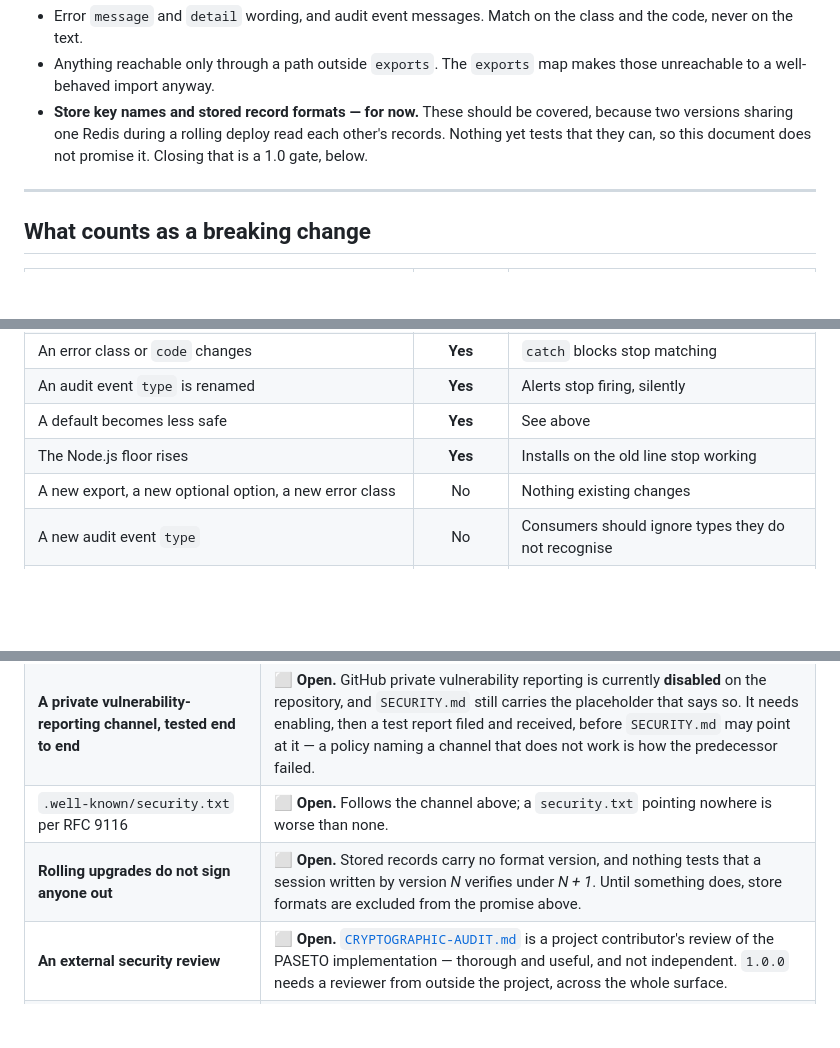
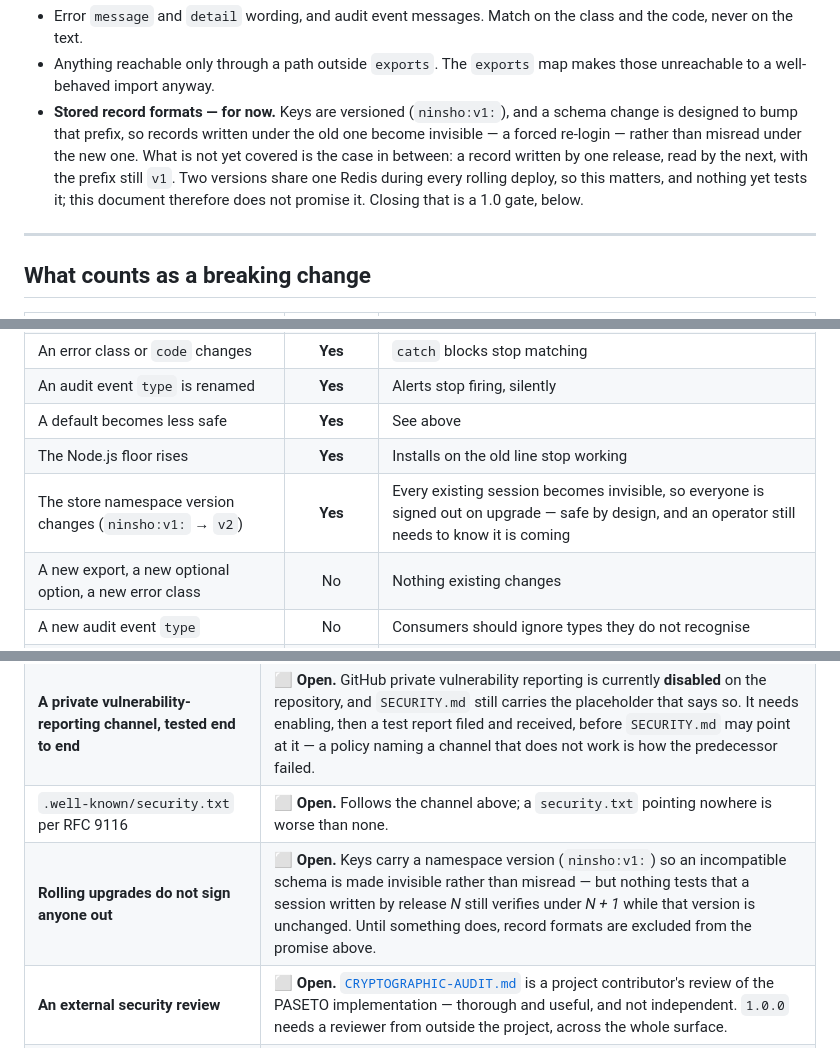
Before and after one commit to NinshoORG/ninsho, a Markdown page: docs/stability.md, 3 parts joined by grey strips. Drawn GitHub-style; blank space fills up the shorter version.

Commit message:
docs(stability): correct what the store gate is actually missing
The first draft said stored records "carry no format version". That was
wrong: every key is namespaced `ninsho:v1:`, and keys.ts documents the
intent — a schema change bumps the prefix so old records become
invisible (a forced re-login) rather than misread under the new schema.

Found while recording the website walkthroughs, which print real store
keys. The gap is narrower than the draft claimed: nothing tests that a
record written by one release still verifies under the next while the
prefix stays v1. That is the case every rolling deploy hits, and it
stays a 1.0 gate — described accurately now.

Also adds the namespace bump to the breaking-changes table. It signs
everyone out on upgrade; safe by design, and an operator still needs to
know it is coming.

Co-Authored-By: Claude Opus 5.5 <noreply@anthropic.com>

```diff
--- a/docs/stability.md
+++ b/docs/stability.md
@@ -55,10 +55,14 @@ people's test suites import it, and breaking a test suite is still breaking.
   class and the code, never on the text.
 - Anything reachable only through a path outside `exports`. The `exports` map
   makes those unreachable to a well-behaved import anyway.
-- **Store key names and stored record formats — for now.** These should be
-  covered, because two versions sharing one Redis during a rolling deploy read
-  each other's records. Nothing yet tests that they can, so this document does
-  not promise it. Closing that is a 1.0 gate, below.
+- **Stored record formats — for now.** Keys are versioned (`ninsho:v1:`), and
+  a schema change is designed to bump that prefix, so records written under the
+  old one become invisible — a forced re-login — rather than misread under the
+  new one. What is not yet covered is the case in between: a record written by
+  one release, read by the next, with the prefix still `v1`. Two versions share
+  one Redis during every rolling deploy, so this matters, and nothing yet tests
+  it; this document therefore does not promise it. Closing that is a 1.0 gate,
+  below.
 
 ---
 
@@ -74,6 +78,7 @@ people's test suites import it, and breaking a test suite is still breaking.
 | An audit event `type` is renamed | **Yes** | Alerts stop firing, silently |
 | A default becomes less safe | **Yes** | See above |
 | The Node.js floor rises | **Yes** | Installs on the old line stop working |
+| The store namespace version changes (`ninsho:v1:` → `v2`) | **Yes** | Every existing session becomes invisible, so everyone is signed out on upgrade — safe by design, and an operator still needs to know it is coming |
 | A new export, a new optional option, a new error class | No | Nothing existing changes |
 | A new audit event `type` | No | Consumers should ignore types they do not recognise |
 | Error or event message wording | No | Not contract, see above |
@@ -164,7 +169,7 @@ npm run release:check
 | The release procedure is encoded, not remembered | ✅ **Done** in `0.2.0` — `release:check` |
 | **A private vulnerability-reporting channel, tested end to end** | ⬜ **Open.** GitHub private vulnerability reporting is currently **disabled** on the repository, and `SECURITY.md` still carries the placeholder that says so. It needs enabling, then a test report filed and received, before `SECURITY.md` may point at it — a policy naming a channel that does not work is how the predecessor failed. |
 | `.well-known/security.txt` per RFC 9116 | ⬜ **Open.** Follows the channel above; a `security.txt` pointing nowhere is worse than none. |
-| **Rolling upgrades do not sign anyone out** | ⬜ **Open.** Stored records carry no format version, and nothing tests that a session written by version *N* verifies under *N + 1*. Until something does, store formats are excluded from the promise above. |
+| **Rolling upgrades do not sign anyone out** | ⬜ **Open.** Keys carry a namespace version (`ninsho:v1:`) so an incompatible schema is made invisible rather than misread — but nothing tests that a session written by release *N* still verifies under *N + 1* while that version is unchanged. Until something does, record formats are excluded from the promise above. |
 | **An external security review** | ⬜ **Open.** [`CRYPTOGRAPHIC-AUDIT.md`](./CRYPTOGRAPHIC-AUDIT.md) is a project contributor's review of the PASETO implementation — thorough and useful, and not independent. `1.0.0` needs a reviewer from outside the project, across the whole surface. |
 | One minor cycle with no breaking change to the API report | ⬜ **Open.** The clock starts at `0.2.0`. |
 | `main` accepts only changes that passed CI | ⬜ **Open.** Branch protection is not enabled. |
```
